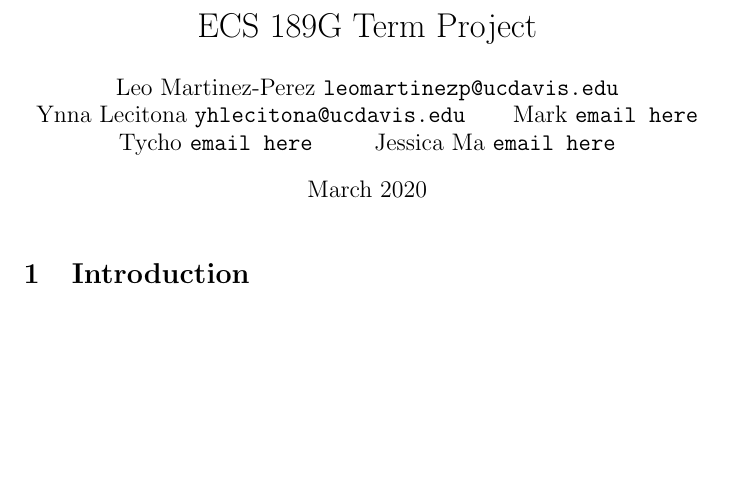
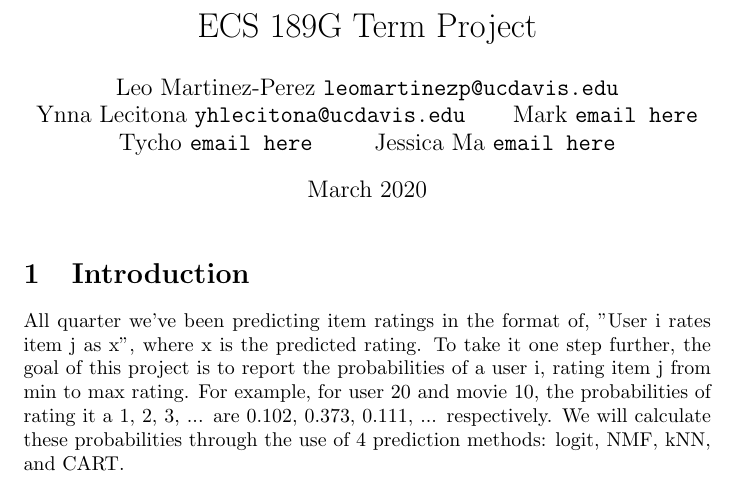
Before and after one commit to ynnalecitona/Rating-Probability-Predictor, a LaTeX document (ProjectReport.tex): part of the page, cut so that both start at the same text, the shorter picture padded with empty space. Compiled offline with pdfLaTeX.

Commit message:
update introduction for report

```diff
--- a/ProjectReport.tex
+++ b/ProjectReport.tex
@@ -20,5 +20,11 @@
 \maketitle
 
 \section{Introduction}
+All quarter we've been predicting item ratings in the format of, "User i rates item j as x",
+where x is the predicted rating. To take it one step further, the goal of this project is to report the probabilities
+of a user i, rating item j from min to max rating. For example, for user 20 and movie 10, the probabilities of rating it a
+1, 2, 3, ... are 0.102, 0.373, 0.111, ... respectively. We will calculate these probabilities through the use of 4 prediction methods:
+logit, NMF, kNN, and CART.
+
 
 \end{document}
```
